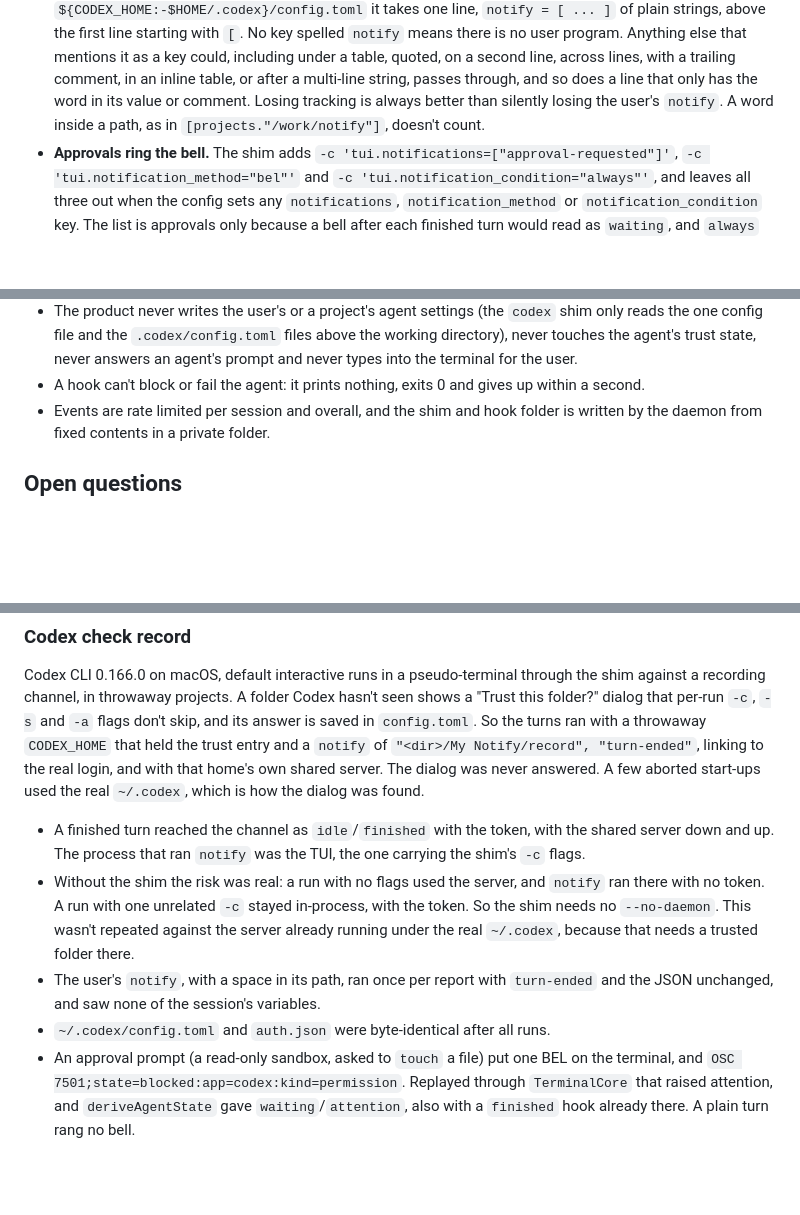
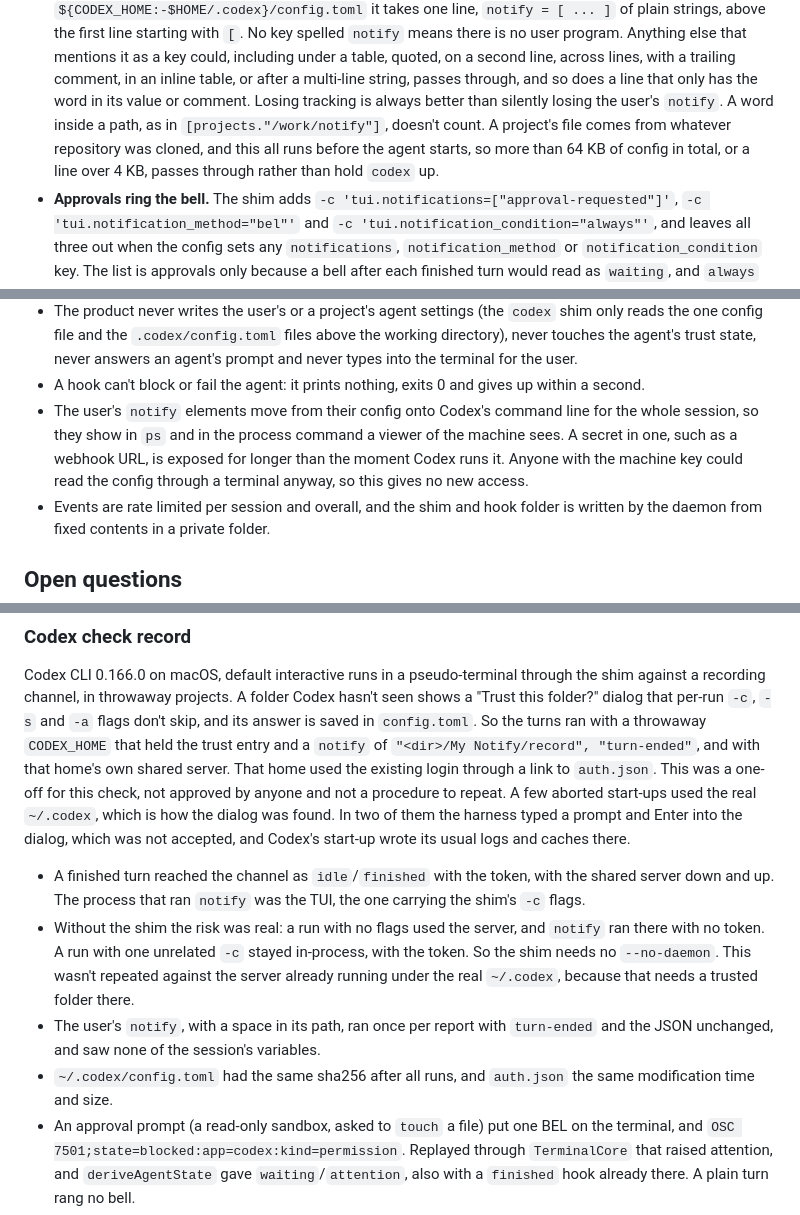
Before and after one commit to chundawatchatar/workspace-poc, a Markdown page: docs/agents.md, 3 parts joined by grey strips. Drawn GitHub-style; blank space fills up the shorter version.

Commit message:
docs: correct the Codex check record and note notify in ps
Co-Authored-By: Claude Opus 5.5 <noreply@anthropic.com>

```diff
--- a/docs/agents.md
+++ b/docs/agents.md
@@ -207,7 +207,9 @@ last answer. `-c notify=...` replaces the configured value, so a plain flag woul
   there is no user program. Anything else that mentions it as a key could, including under a table, quoted, on a second
   line, across lines, with a trailing comment, in an inline table, or after a multi-line string, passes through, and so
   does a line that only has the word in its value or comment. Losing tracking is always better than silently losing the
-  user's `notify`. A word inside a path, as in `[projects."/work/notify"]`, doesn't count.
+  user's `notify`. A word inside a path, as in `[projects."/work/notify"]`, doesn't count. A project's file comes from
+  whatever repository was cloned, and this all runs before the agent starts, so more than 64 KB of config in total, or a line
+  over 4 KB, passes through rather than hold `codex` up.
 - **Approvals ring the bell.** The shim adds `-c 'tui.notifications=["approval-requested"]'`,
   `-c 'tui.notification_method="bel"'` and `-c 'tui.notification_condition="always"'`, and leaves all three out when the
   config sets any `notifications`, `notification_method` or `notification_condition` key. The list is approvals only
@@ -568,6 +570,10 @@ This merge lives in `TerminalCore.raise` in `core.ts`, which is where the bell,
   and the `.codex/config.toml` files above the working directory), never touches the agent's trust state, never
   answers an agent's prompt and never types into the terminal for the user.
 - A hook can't block or fail the agent: it prints nothing, exits 0 and gives up within a second.
+- The user's `notify` elements move from their config onto Codex's command line for the whole session, so they show in
+  `ps` and in the process command a viewer of the machine sees. A secret in one, such as a webhook URL, is exposed for
+  longer than the moment Codex runs it. Anyone with the machine key could read the config through a terminal anyway, so
+  this gives no new access.
 - Events are rate limited per session and overall, and the shim and hook folder is written by the daemon from fixed
   contents in a private folder.
 
@@ -613,9 +619,11 @@ variable, which pointed at a recorder.
 Codex CLI 0.166.0 on macOS, default interactive runs in a pseudo-terminal through the shim against a recording channel,
 in throwaway projects. A folder Codex hasn't seen shows a "Trust this folder?" dialog that per-run `-c`, `-s` and `-a`
 flags don't skip, and its answer is saved in `config.toml`. So the turns ran with a throwaway `CODEX_HOME` that held the
-trust entry and a `notify` of `"<dir>/My Notify/record", "turn-ended"`, linking to the real login, and with that home's
-own shared server. The dialog was never answered. A few aborted start-ups used the real `~/.codex`, which is how the
-dialog was found.
+trust entry and a `notify` of `"<dir>/My Notify/record", "turn-ended"`, and with that home's own shared server. That
+home used the existing login through a link to `auth.json`. This was a one-off for this check, not approved by anyone
+and not a procedure to repeat. A few aborted start-ups used the real `~/.codex`, which is how the dialog was found. In
+two of them the harness typed a prompt and Enter into the dialog, which was not accepted, and Codex's start-up wrote its
+usual logs and caches there.
 
 - A finished turn reached the channel as `idle`/`finished` with the token, with the shared server down and up. The
   process that ran `notify` was the TUI, the one carrying the shim's `-c` flags.
@@ -624,7 +632,7 @@ dialog was found.
   against the server already running under the real `~/.codex`, because that needs a trusted folder there.
 - The user's `notify`, with a space in its path, ran once per report with `turn-ended` and the JSON unchanged, and saw
   none of the session's variables.
-- `~/.codex/config.toml` and `auth.json` were byte-identical after all runs.
+- `~/.codex/config.toml` had the same sha256 after all runs, and `auth.json` the same modification time and size.
 - An approval prompt (a read-only sandbox, asked to `touch` a file) put one BEL on the terminal, and
   `OSC 7501;state=blocked:app=codex:kind=permission`. Replayed through `TerminalCore` that raised attention, and
   `deriveAgentState` gave `waiting`/`attention`, also with a `finished` hook already there. A plain turn rang no bell.
```
